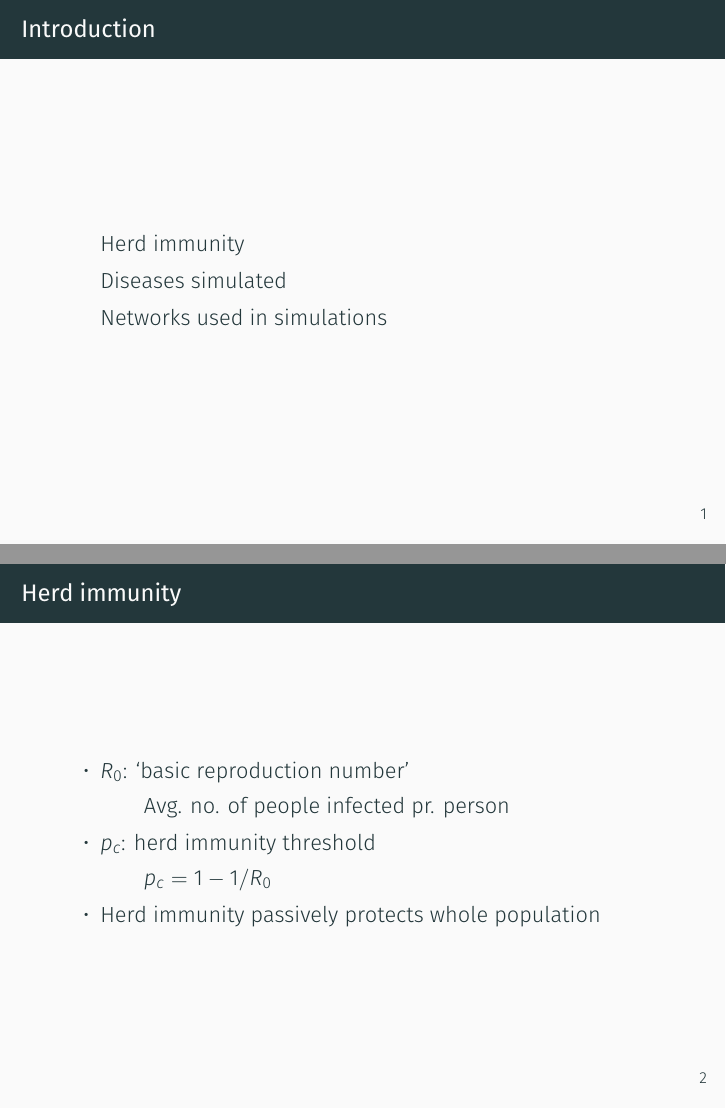
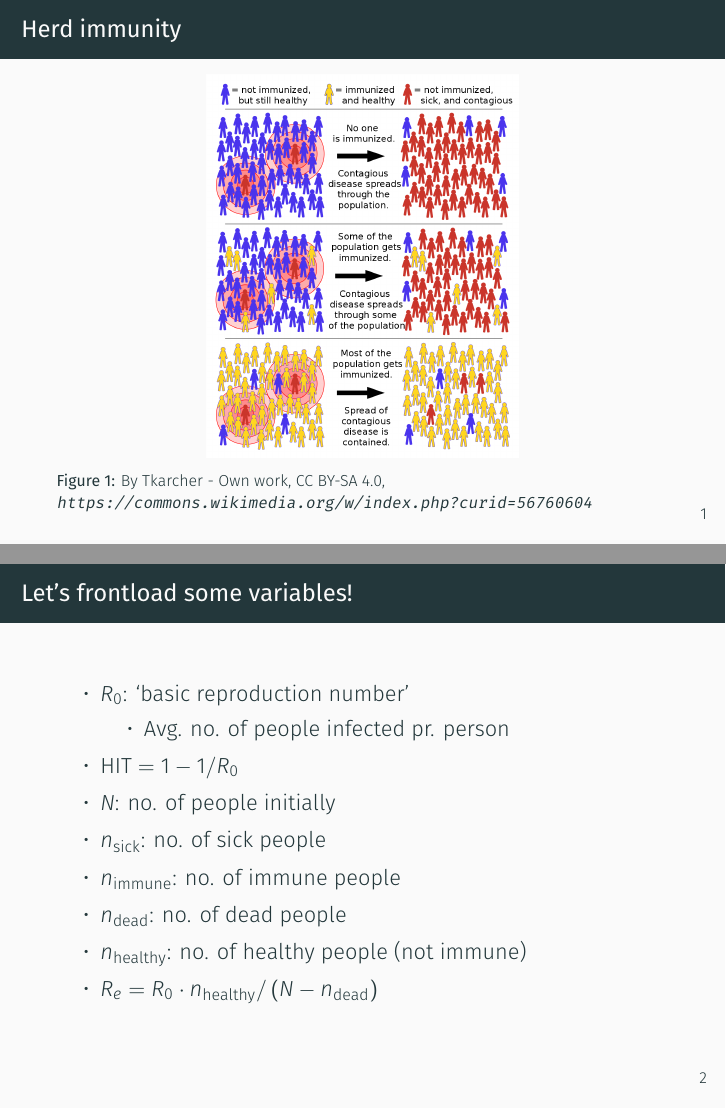
Before and after one commit to NikolaiNielsen/NumericalMethodsProject, LaTeX slides (beamer/main.tex): pages 4 and 7 of 25 before the commit and pages 2 and 3 of 17 after it, joined at a grey line. Compiled offline with XeLaTeX.

Commit message:
commiiiiiiit

```diff
--- a/beamer/main.tex
+++ b/beamer/main.tex
@@ -47,35 +47,35 @@
 
 \maketitle
 
-\section{Introduction}
-\frame{
-\frametitle{Introduction}
-\begin{itemize}
-    \item Herd immunity
-    \pause
-    \item Diseases simulated
-    \pause
-    \item Networks used in simulations
-\end{itemize}
-
-}
-
 \section{Herd immunity}
 \frame{
 \frametitle{Herd immunity}
 
+\begin{figure}
+    %\vspace{-1cm}
+    \centering
+    \includegraphics[scale=0.13]{Herd_immunity.png}
+    \caption{By Tkarcher - Own work, CC BY-SA 4.0, \url{https://commons.wikimedia.org/w/index.php?curid=56760604}}
+\end{figure}
+
+}
+
+\section{Variables}
+\frame{
+\frametitle{Let's frontload some variables!}
+
 \begin{itemize}[label=\textbullet]
     \item \( R_0 \): `basic reproduction number'
-    \begin{itemize}
+    \begin{itemize}[label=\textbullet]
         \item Avg. no. of people infected pr. person
     \end{itemize}
-	\pause
-    \item \( p_c \): herd immunity threshold
-    \begin{itemize}
-        \item \( p_c = 1 - 1/R_0 \)
-    \end{itemize}
-    \pause
-    \item Herd immunity passively protects whole population
+    \item \( \text{HIT} = 1 - 1/R_0 \)
+    \item \( N \): no. of people initially
+    \item \( n_\text{sick} \): no. of sick people
+    \item \( n_\text{immune} \): no. of immune people
+    \item \( n_\text{dead} \): no. of dead people
+    \item \( n_\text{healthy} \): no. of healthy people (not immune)
+    \item \( R_e = R_0 \cdot n_\text{healthy} / \left( N - n_\text{dead} \right)\)
 \end{itemize}
 
 }
```
Also changed, not shown: beamer/Herd_immunity.pdf (added), beamer/Herd_immunity.png (added), beamer/main.pdf, beamer/main.tex (46 more changed lines).
